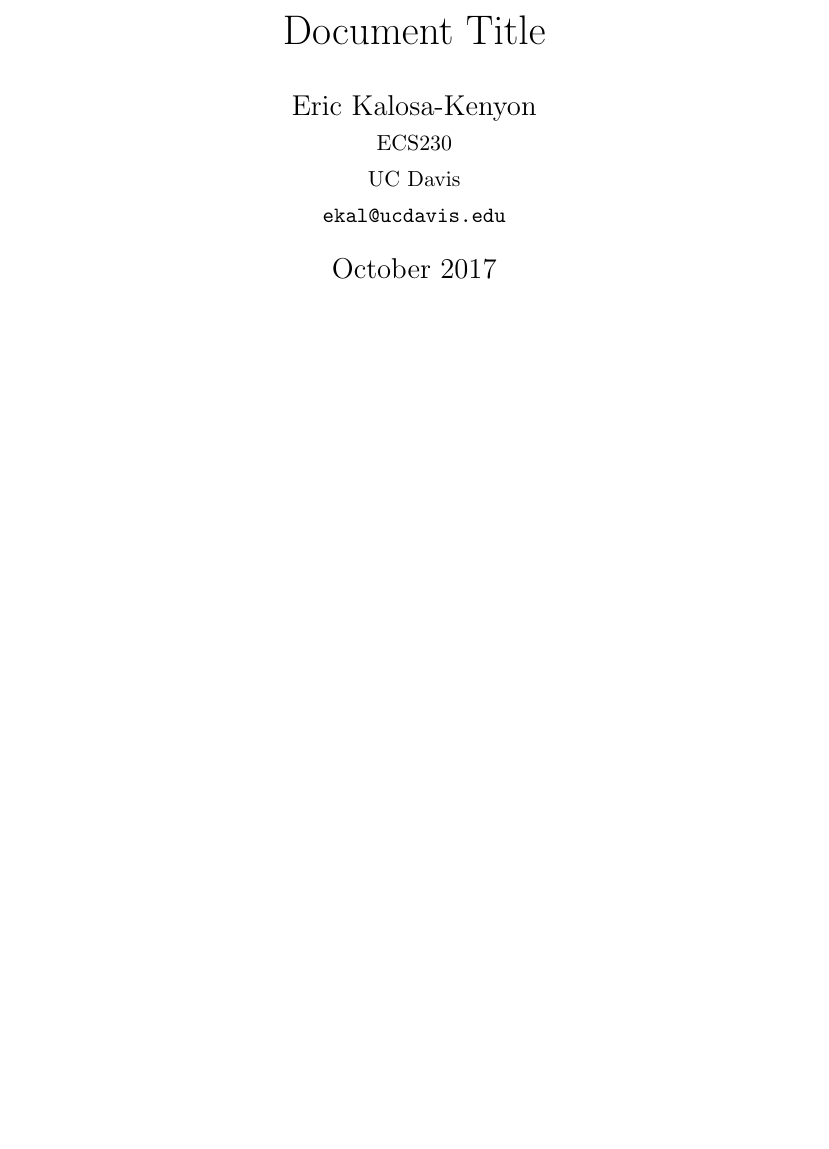
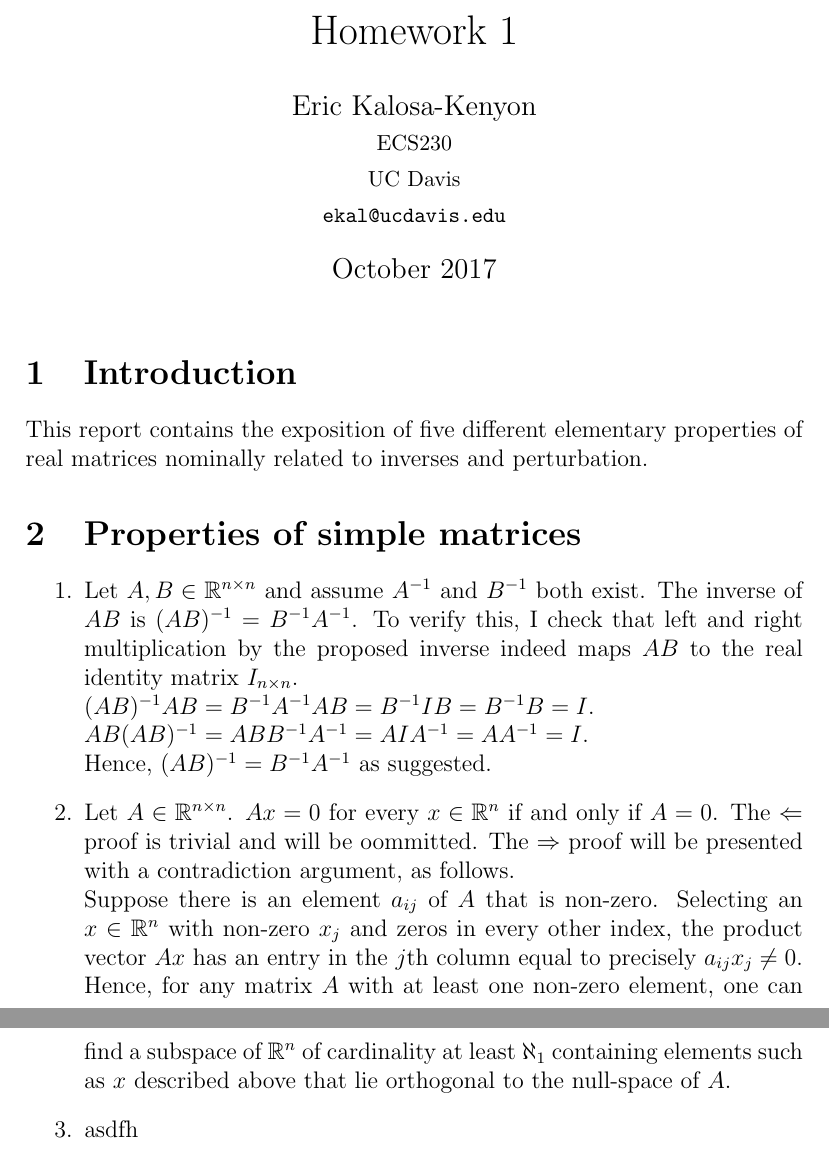
Before and after one commit to auzbuzzard/ECS230, a LaTeX problem sheet (hw1/hw1.tex): part of the page before the commit and two parts of pages 1 and 2 of 2 after it, the two joined at a grey line, cut at the place of the change, the shorter picture padded with empty space. Compiled offline with pdfLaTeX; a LaTeX package or settings file that is missing is left out.

Commit message:
wrote up problems 1 and 2

```diff
--- a/hw1/hw1.tex
+++ b/hw1/hw1.tex
@@ -3,9 +3,11 @@
 
 \documentclass[12pt,fleqn,leqno,letterpaper]{article}
 
+\usepackage{amssymb}
+
 \include{preamble}
 
-\title{Document Title}
+\title{Homework 1}
 \author{Eric Kalosa-Kenyon\\
 \small{ECS230}\\
 \small{UC Davis}\\
@@ -31,6 +33,35 @@
 
 %% BEGIN MAIN
 
+\section{Introduction}
+This report contains the exposition of five different elementary properties of
+real matrices nominally related to inverses and perturbation.
+
+\section{Properties of simple matrices}
+\begin{enumerate}
+    \item Let $A,B \in \mathbb{R}^{n\times n}$ and assume $A^{-1}$ and $B^{-1}$
+        both exist. The inverse of $AB$ is $(AB)^{-1} = B^{-1}A^{-1}$. To verify
+        this, I check that left and right multiplication by the proposed inverse
+        indeed maps $AB$ to the real identity matrix $I_{n\times n}$.\\
+        $(AB)^{-1}AB = B^{-1}A^{-1}AB = B^{-1}IB = B^{-1}B = I$.\\
+        $AB(AB)^{-1} = ABB^{-1}A^{-1} = AIA^{-1} = AA^{-1} = I$.\\
+        Hence, $(AB)^{-1} = B^{-1}A^{-1}$ as suggested.
+
+    \item Let $A\in\mathbb{R}^{n\times n}$. $Ax=0$ for every $x\in\mathbb{R}^n$
+        if and only if $A=0$. The $\Leftarrow$ proof is trivial and will be
+        oommitted. The $\Rightarrow$ proof will be presented with a contradiction
+        argument, as follows.\\
+        Suppose there is an element $a_{ij}$ of $A$ that is non-zero. Selecting
+        an $x\in\mathbb{R}^n$ with non-zero $x_j$ and zeros in every other
+        index, the product vector $Ax$ has an entry in the $j$th column equal to
+        precisely $a_{ij}x_j\neq 0$. Hence, for any matrix $A$ with at least one
+        non-zero element, one can find a subspace of $\mathbb{R}^n$ of
+        cardinality at least $\aleph_1$ containing elements such as $x$
+        described above that lie orthogonal to the null-space of $A$.
+
+    \item asdfh
+\end{enumerate}
+
 %% END MAIN
 
 % -- Bibliography (APA style)
```
